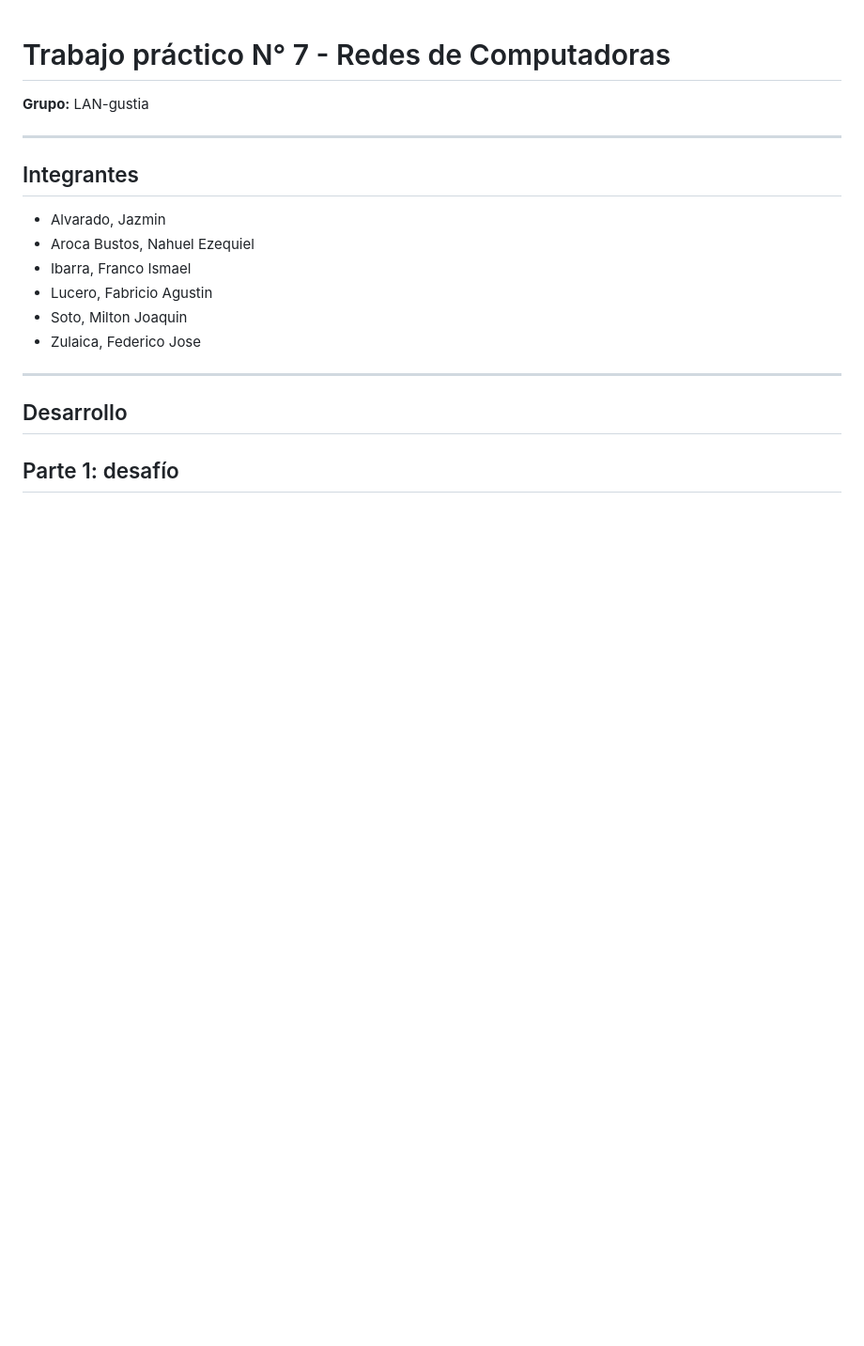
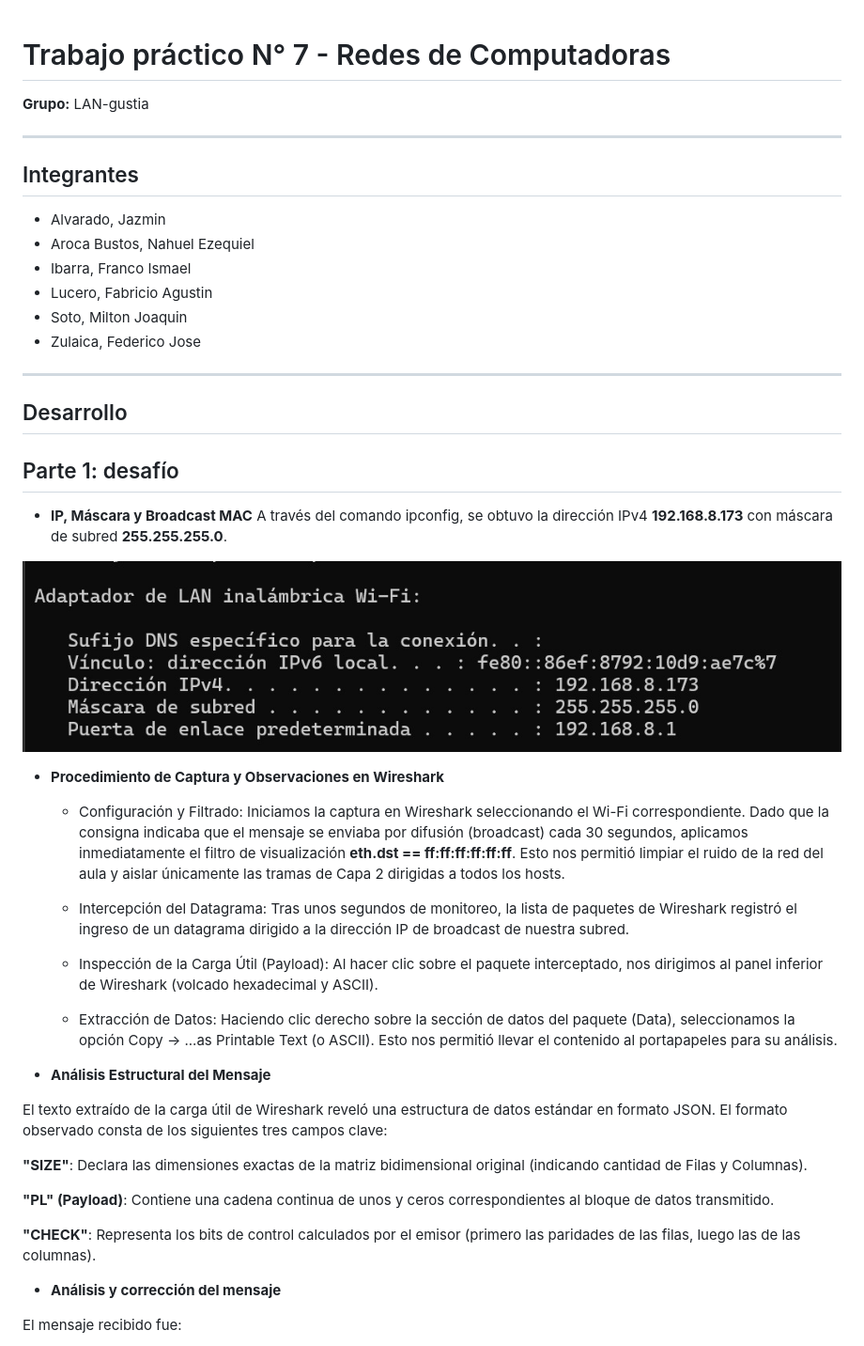
Before and after one commit to Redes-UNC/LAN-gustia, a Markdown page: TP7.md, the part around one of its changes. Shown at 94% size. Rendered like a GitHub page; pictures changed too: img/ip.jpeg (added); blank space fills up the shorter version.

```diff
--- a/TP7.md
+++ b/TP7.md
@@ -18,3 +18,32 @@
 
 ## Parte 1: desafío
 
+* **IP, Máscara y Broadcast MAC**
+A través del comando ipconfig, se obtuvo la dirección IPv4 **192.168.8.173** con máscara de subred **255.255.255.0**.
+
+![alt text](img/ip.jpeg)
+
+* **Procedimiento de Captura y Observaciones en Wireshark**
+
+    * Configuración y Filtrado: Iniciamos la captura en Wireshark seleccionando el Wi-Fi correspondiente. Dado que la consigna indicaba que el mensaje se enviaba por difusión (broadcast) cada 30 segundos, aplicamos inmediatamente el filtro de visualización **eth.dst == ff:ff:ff:ff:ff:ff**. Esto nos permitió limpiar el ruido de la red del aula y aislar únicamente las tramas de Capa 2 dirigidas a todos los hosts.
+
+    * Intercepción del Datagrama: Tras unos segundos de monitoreo, la lista de paquetes de Wireshark registró el ingreso de un datagrama dirigido a la dirección IP de broadcast de nuestra subred.
+
+    * Inspección de la Carga Útil (Payload): Al hacer clic sobre el paquete interceptado, nos dirigimos al panel inferior de Wireshark (volcado hexadecimal y ASCII).
+
+    * Extracción de Datos: Haciendo clic derecho sobre la sección de datos del paquete (Data), seleccionamos la opción Copy -> ...as Printable Text (o ASCII). Esto nos permitió llevar el contenido al portapapeles para su análisis.
+
+* **Análisis Estructural del Mensaje**
+
+El texto extraído de la carga útil de Wireshark reveló una estructura de datos estándar en formato JSON. El formato observado consta de los siguientes tres campos clave:
+
+**"SIZE"**: Declara las dimensiones exactas de la matriz bidimensional original (indicando cantidad de Filas y Columnas).
+
+**"PL" (Payload)**: Contiene una cadena continua de unos y ceros correspondientes al bloque de datos transmitido.
+
+**"CHECK"**: Representa los bits de control calculados por el emisor (primero las paridades de las filas, luego las de las columnas).
+
+* **Análisis y corrección del mensaje**
+
+El mensaje recibido fue:
+
```
Also changed, not shown: other parts of TP7.md (+18 -0 lines).
